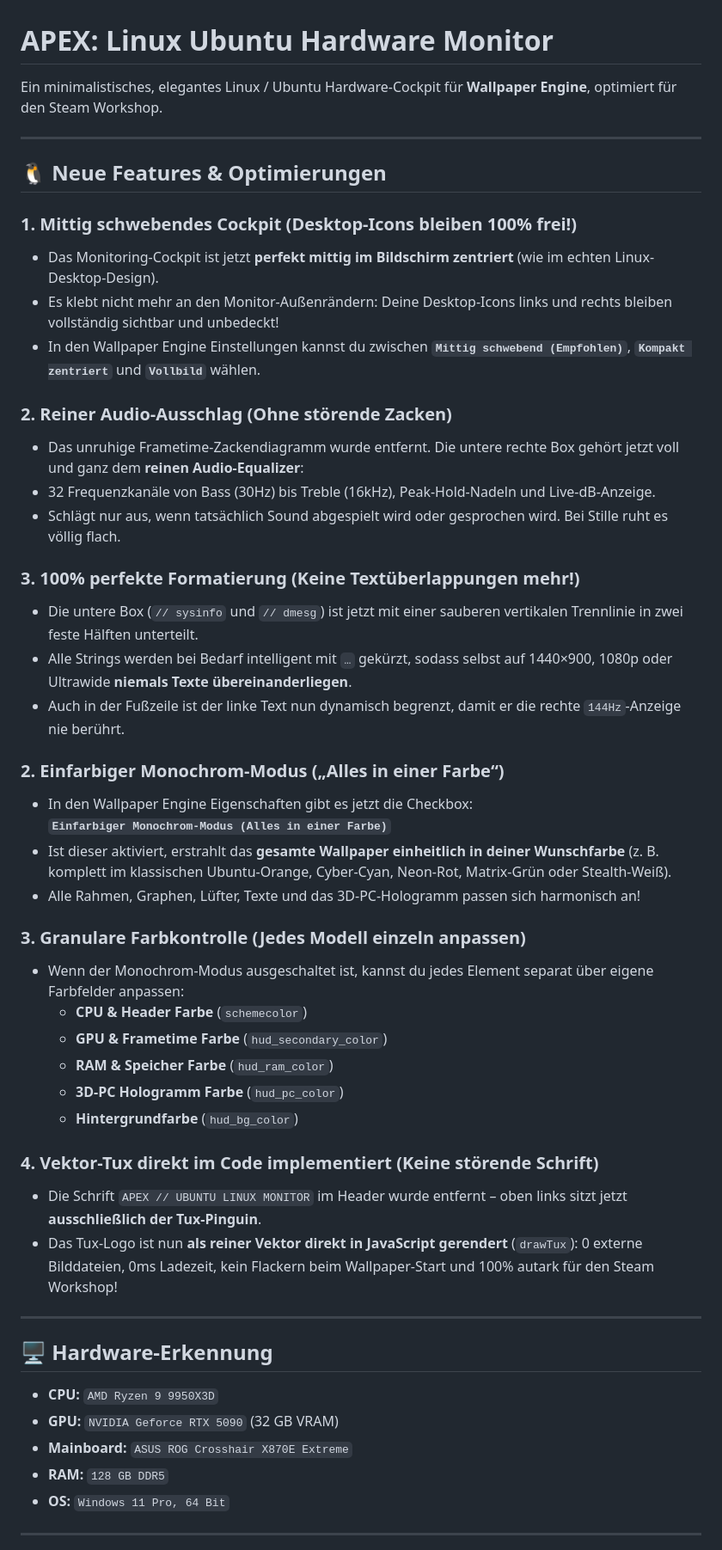
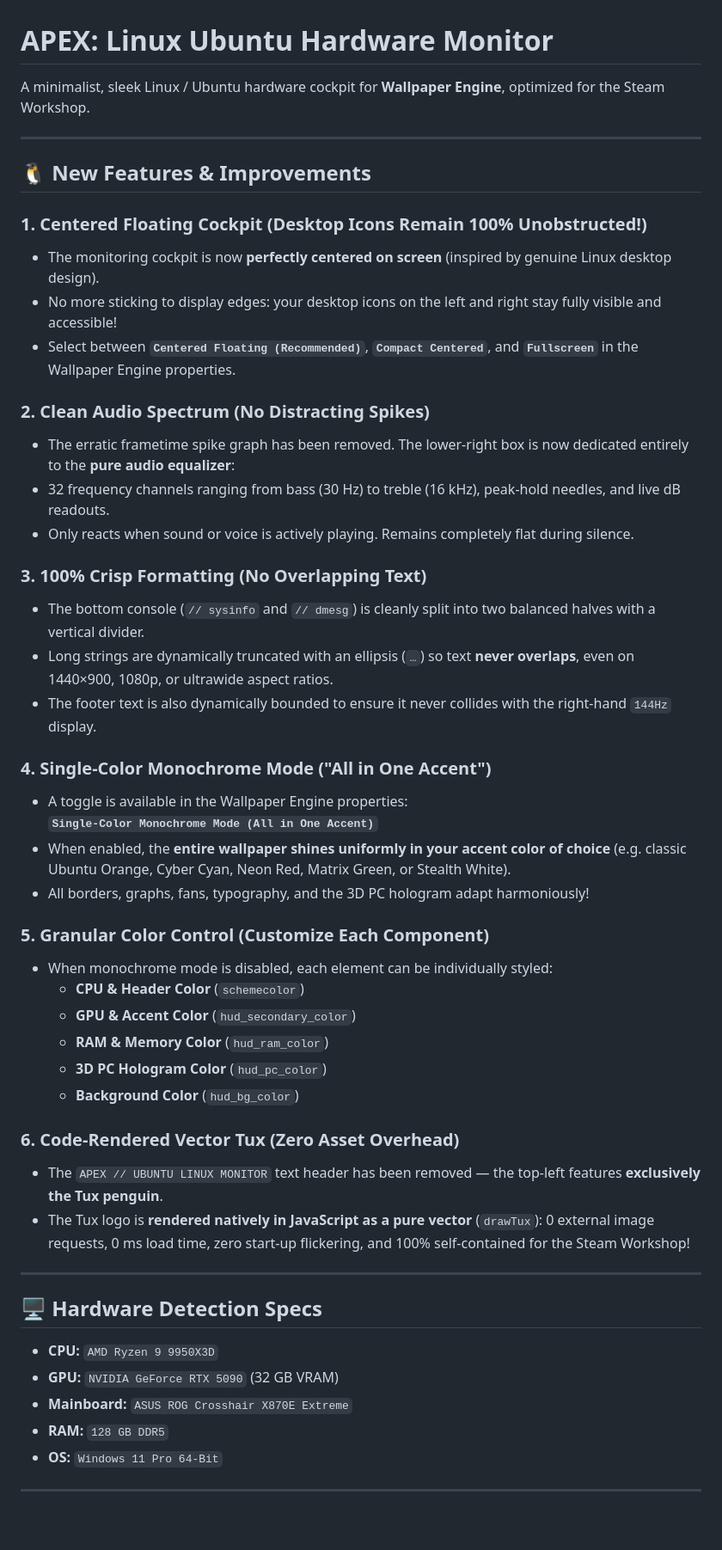
Before and after one commit to j4yac3/PC-monitoring-Wallpaper-Engine, a Markdown page: README.md, the part around one of its changes. Shown at 86% size. Rendered like a GitHub page; blank space fills up the shorter version.

Commit message:
docs: translate documentation to English

```diff
--- a/README.md
+++ b/README.md
@@ -1,52 +1,52 @@
 # APEX: Linux Ubuntu Hardware Monitor
 
-Ein minimalistisches, elegantes Linux / Ubuntu Hardware-Cockpit für **Wallpaper Engine**, optimiert für den Steam Workshop.
+A minimalist, sleek Linux / Ubuntu hardware cockpit for **Wallpaper Engine**, optimized for the Steam Workshop.
 
 ---
 
-## 🐧 Neue Features & Optimierungen
+## 🐧 New Features & Improvements
 
-### 1. Mittig schwebendes Cockpit (Desktop-Icons bleiben 100% frei!)
-- Das Monitoring-Cockpit ist jetzt **perfekt mittig im Bildschirm zentriert** (wie im echten Linux-Desktop-Design).
-- Es klebt nicht mehr an den Monitor-Außenrändern: Deine Desktop-Icons links und rechts bleiben vollständig sichtbar und unbedeckt!
-- In den Wallpaper Engine Einstellungen kannst du zwischen **`Mittig schwebend (Empfohlen)`**, **`Kompakt zentriert`** und **`Vollbild`** wählen.
+### 1. Centered Floating Cockpit (Desktop Icons Remain 100% Unobstructed!)
+- The monitoring cockpit is now **perfectly centered on screen** (inspired by genuine Linux desktop design).
+- No more sticking to display edges: your desktop icons on the left and right stay fully visible and accessible!
+- Select between **`Centered Floating (Recommended)`**, **`Compact Centered`**, and **`Fullscreen`** in the Wallpaper Engine properties.
 
-### 2. Reiner Audio-Ausschlag (Ohne störende Zacken)
-- Das unruhige Frametime-Zackendiagramm wurde entfernt. Die untere rechte Box gehört jetzt voll und ganz dem **reinen Audio-Equalizer**:
-- 32 Frequenzkanäle von Bass (30Hz) bis Treble (16kHz), Peak-Hold-Nadeln und Live-dB-Anzeige.
-- Schlägt nur aus, wenn tatsächlich Sound abgespielt wird oder gesprochen wird. Bei Stille ruht es völlig flach.
+### 2. Clean Audio Spectrum (No Distracting Spikes)
+- The erratic frametime spike graph has been removed. The lower-right box is now dedicated entirely to the **pure audio equalizer**:
+- 32 frequency channels ranging from bass (30 Hz) to treble (16 kHz), peak-hold needles, and live dB readouts.
+- Only reacts when sound or voice is actively playing. Remains completely flat during silence.
 
-### 3. 100% perfekte Formatierung (Keine Textüberlappungen mehr!)
-- Die untere Box (`// sysinfo` und `// dmesg`) ist jetzt mit einer sauberen vertikalen Trennlinie in zwei feste Hälften unterteilt.
-- Alle Strings werden bei Bedarf intelligent mit `…` gekürzt, sodass selbst auf 1440×900, 1080p oder Ultrawide **niemals Texte übereinanderliegen**.
-- Auch in der Fußzeile ist der linke Text nun dynamisch begrenzt, damit er die rechte `144Hz`-Anzeige nie berührt.
+### 3. 100% Crisp Formatting (No Overlapping Text)
+- The bottom console (`// sysinfo` and `// dmesg`) is cleanly split into two balanced halves with a vertical divider.
+- Long strings are dynamically truncated with an ellipsis (`…`) so text **never overlaps**, even on 1440×900, 1080p, or ultrawide aspect ratios.
+- The footer text is also dynamically bounded to ensure it never collides with the right-hand `144Hz` display.
 
-### 2. Einfarbiger Monochrom-Modus („Alles in einer Farbe“)
-- In den Wallpaper Engine Eigenschaften gibt es jetzt die Checkbox:
-  **`Einfarbiger Monochrom-Modus (Alles in einer Farbe)`**
-- Ist dieser aktiviert, erstrahlt das **gesamte Wallpaper einheitlich in deiner Wunschfarbe** (z. B. komplett im klassischen Ubuntu-Orange, Cyber-Cyan, Neon-Rot, Matrix-Grün oder Stealth-Weiß).
-- Alle Rahmen, Graphen, Lüfter, Texte und das 3D-PC-Hologramm passen sich harmonisch an!
+### 4. Single-Color Monochrome Mode ("All in One Accent")
+- A toggle is available in the Wallpaper Engine properties:
+  **`Single-Color Monochrome Mode (All in One Accent)`**
+- When enabled, the **entire wallpaper shines uniformly in your accent color of choice** (e.g. classic Ubuntu Orange, Cyber Cyan, Neon Red, Matrix Green, or Stealth White).
+- All borders, graphs, fans, typography, and the 3D PC hologram adapt harmoniously!
 
-### 3. Granulare Farbkontrolle (Jedes Modell einzeln anpassen)
-- Wenn der Monochrom-Modus ausgeschaltet ist, kannst du jedes Element separat über eigene Farbfelder anpassen:
-  - **CPU & Header Farbe** (`schemecolor`)
-  - **GPU & Frametime Farbe** (`hud_secondary_color`)
-  - **RAM & Speicher Farbe** (`hud_ram_color`)
-  - **3D-PC Hologramm Farbe** (`hud_pc_color`)
-  - **Hintergrundfarbe** (`hud_bg_color`)
+### 5. Granular Color Control (Customize Each Component)
+- When monochrome mode is disabled, each element can be individually styled:
+  - **CPU & Header Color** (`schemecolor`)
+  - **GPU & Accent Color** (`hud_secondary_color`)
+  - **RAM & Memory Color** (`hud_ram_color`)
+  - **3D PC Hologram Color** (`hud_pc_color`)
+  - **Background Color** (`hud_bg_color`)
 
-### 4. Vektor-Tux direkt im Code implementiert (Keine störende Schrift)
-- Die Schrift `APEX // UBUNTU LINUX MONITOR` im Header wurde entfernt – oben links sitzt jetzt **ausschließlich der Tux-Pinguin**.
-- Das Tux-Logo ist nun **als reiner Vektor direkt in JavaScript gerendert** (`drawTux`): 0 externe Bilddateien, 0ms Ladezeit, kein Flackern beim Wallpaper-Start und 100% autark für den Steam Workshop!
+### 6. Code-Rendered Vector Tux (Zero Asset Overhead)
+- The `APEX // UBUNTU LINUX MONITOR` text header has been removed — the top-left features **exclusively the Tux penguin**.
+- The Tux logo is **rendered natively in JavaScript as a pure vector** (`drawTux`): 0 external image requests, 0 ms load time, zero start-up flickering, and 100% self-contained for the Steam Workshop!
 
 ---
 
-## 🖥 Hardware-Erkennung
+## 🖥 Hardware Detection Specs
 - **CPU:** `AMD Ryzen 9 9950X3D`
-- **GPU:** `NVIDIA Geforce RTX 5090` (32 GB VRAM)
+- **GPU:** `NVIDIA GeForce RTX 5090` (32 GB VRAM)
 - **Mainboard:** `ASUS ROG Crosshair X870E Extreme`
 - **RAM:** `128 GB DDR5`
-- **OS:** `Windows 11 Pro, 64 Bit`
+- **OS:** `Windows 11 Pro 64-Bit`
 
 ---
 
```
Also changed, not shown: other parts of README.md (+9 -11 lines).
